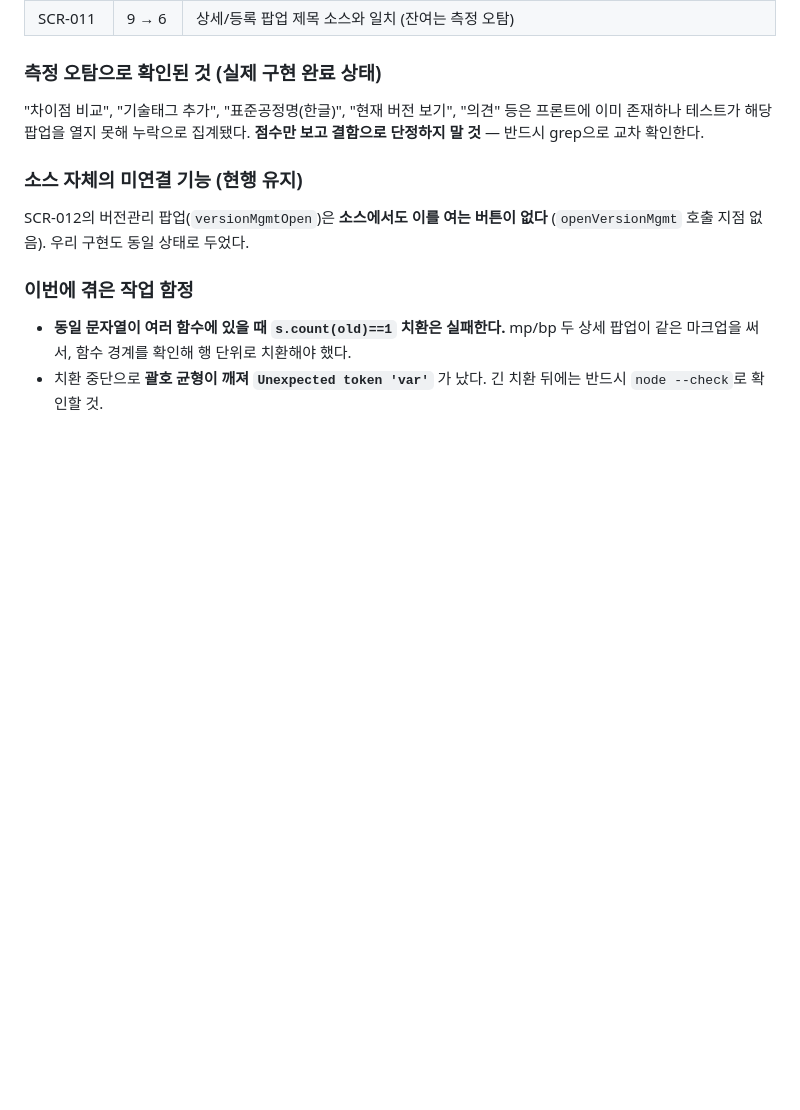
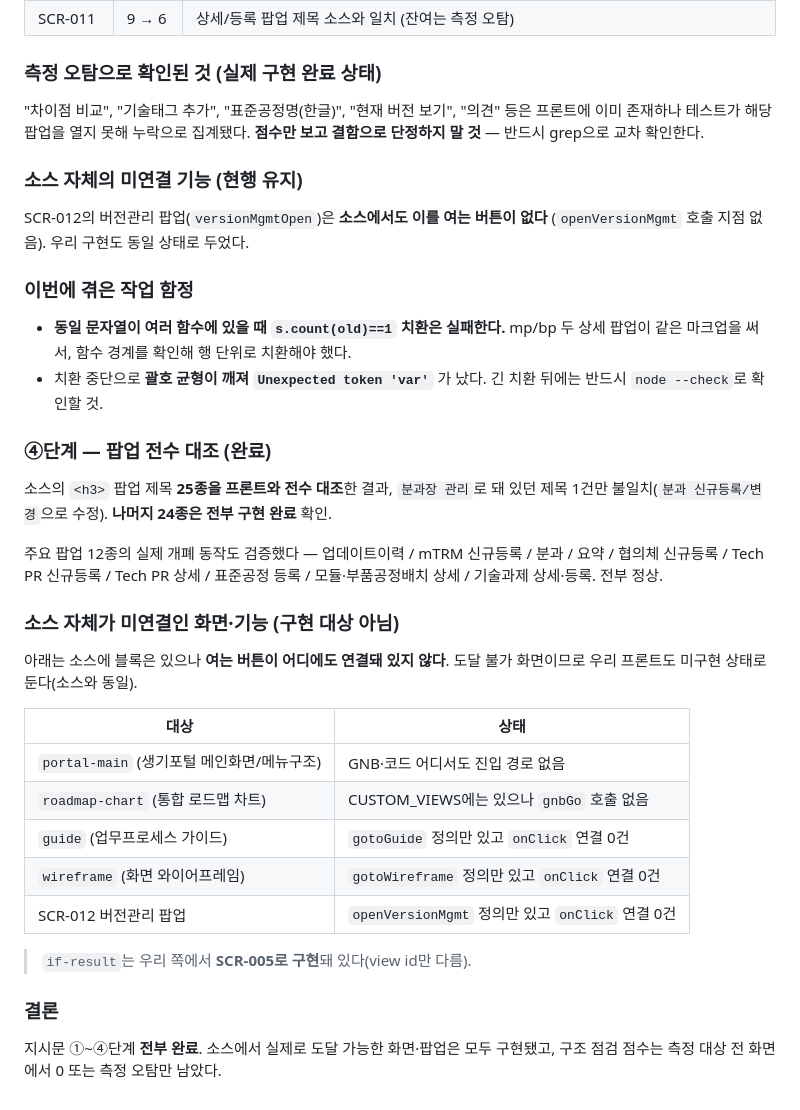
Before and after one commit to kbt8918/PLM, a Markdown page: 05.리포트/작업인계_v3반영_2026-10-23.md, the part around the change. GitHub-like rendering; blank space fills up the shorter version.

Commit message:
[W4] 작업인계 - ④단계 팝업 전수 대조 결과 및 소스 미연결 기능 정리
- 소스 팝업 제목 25종 전수 대조: 1건 수정, 24종 구현 확인
- 주요 팝업 12종 실제 개폐 동작 검증 완료
- 소스 자체가 미연결이라 구현 대상이 아닌 화면·기능 5종을 근거와 함께 정리
  (portal-main / roadmap-chart / guide / wireframe / 버전관리 팝업)
  → 여는 버튼이 소스 어디에도 없어 도달 불가, 프론트도 동일 상태 유지

지시문 ①~④단계 전부 완료.

Co-Authored-By: Claude Opus 5 <noreply@anthropic.com>

```diff
--- a/05.리포트/작업인계_v3반영_2026-10-23.md
+++ b/05.리포트/작업인계_v3반영_2026-10-23.md
@@ -173,3 +173,32 @@ SCR-012의 버전관리 팝업(`versionMgmtOpen`)은 **소스에서도 이를
   상세 팝업이 같은 마크업을 써서, 함수 경계를 확인해 행 단위로 치환해야 했다.
 - 치환 중단으로 **괄호 균형이 깨져 `Unexpected token 'var'`** 가 났다. 긴 치환 뒤에는
   반드시 `node --check`로 확인할 것.
+
+### ④단계 — 팝업 전수 대조 (완료)
+
+소스의 `<h3>` 팝업 제목 **25종을 프론트와 전수 대조**한 결과, `분과장 관리`로 돼 있던
+제목 1건만 불일치(`분과 신규등록/변경`으로 수정). **나머지 24종은 전부 구현 완료** 확인.
+
+주요 팝업 12종의 실제 개폐 동작도 검증했다 — 업데이트이력 / mTRM 신규등록 / 분과 /
+요약 / 협의체 신규등록 / Tech PR 신규등록 / Tech PR 상세 / 표준공정 등록 /
+모듈·부품공정배치 상세 / 기술과제 상세·등록. 전부 정상.
+
+### 소스 자체가 미연결인 화면·기능 (구현 대상 아님)
+
+아래는 소스에 블록은 있으나 **여는 버튼이 어디에도 연결돼 있지 않다**. 도달 불가
+화면이므로 우리 프론트도 미구현 상태로 둔다(소스와 동일).
+
+| 대상 | 상태 |
+|---|---|
+| `portal-main` (생기포털 메인화면/메뉴구조) | GNB·코드 어디서도 진입 경로 없음 |
+| `roadmap-chart` (통합 로드맵 차트) | CUSTOM_VIEWS에는 있으나 `gnbGo` 호출 없음 |
+| `guide` (업무프로세스 가이드) | `gotoGuide` 정의만 있고 `onClick` 연결 0건 |
+| `wireframe` (화면 와이어프레임) | `gotoWireframe` 정의만 있고 `onClick` 연결 0건 |
+| SCR-012 버전관리 팝업 | `openVersionMgmt` 정의만 있고 `onClick` 연결 0건 |
+
+> `if-result`는 우리 쪽에서 **SCR-005로 구현**돼 있다(view id만 다름).
+
+### 결론
+
+지시문 ①~④단계 **전부 완료**. 소스에서 실제로 도달 가능한 화면·팝업은 모두 구현됐고,
+구조 점검 점수는 측정 대상 전 화면에서 0 또는 측정 오탐만 남았다.
```
